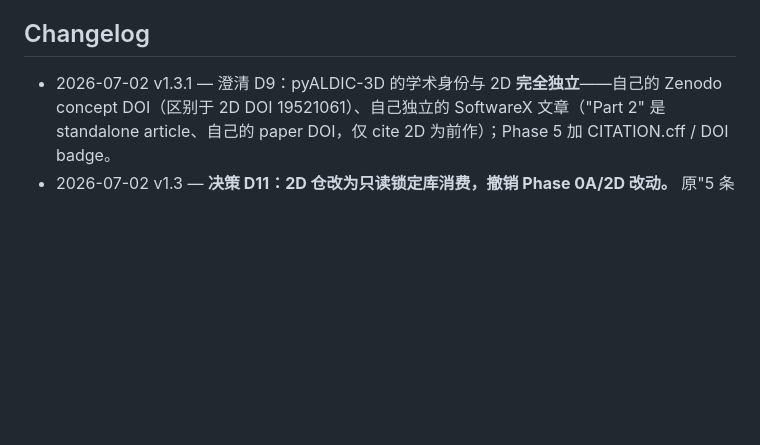
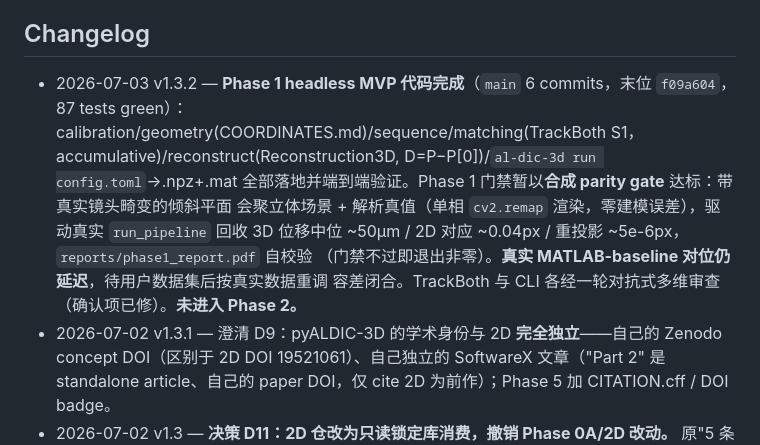
Before and after one commit to zachtong/pyALDIC-3D, a Markdown page: docs/architecture/00_INDEX.md, the part around the change. GitHub-like rendering; blank space fills up the shorter version.

Commit message:
docs(index): log Phase-1 headless-MVP completion + synthetic parity gate
Phase-gate discipline: record the Phase 1 milestone in the 00_INDEX changelog
(v1.3.2). Code-complete end to end (calibration -> matching TrackBoth S1 ->
reconstruct -> `al-dic-3d run` -> npz/mat), 87 tests green, validated by a
synthetic parity gate with analytic ground truth (reports/phase1_report.pdf,
self-verifying). The real MATLAB-baseline parity stays deferred until the user's
dataset is available. Not starting Phase 2.

```diff
--- a/docs/architecture/00_INDEX.md
+++ b/docs/architecture/00_INDEX.md
@@ -63,6 +63,14 @@
 
 ## Changelog
 
+- 2026-07-03 v1.3.2 — **Phase 1 headless MVP 代码完成**（`main` 6 commits，末位 `f09a604`，
+  87 tests green）：calibration/geometry(COORDINATES.md)/sequence/matching(TrackBoth S1，
+  accumulative)/reconstruct(Reconstruction3D, D=P−P[0])/`al-dic-3d run config.toml`→.npz+.mat
+  全部落地并端到端验证。Phase 1 门禁暂以**合成 parity gate** 达标：带真实镜头畸变的倾斜平面
+  会聚立体场景 + 解析真值（单相 `cv2.remap` 渲染，零建模误差），驱动真实 `run_pipeline` 回收
+  3D 位移中位 ~50µm / 2D 对应 ~0.04px / 重投影 ~5e-6px，`reports/phase1_report.pdf` 自校验
+  （门禁不过即退出非零）。**真实 MATLAB-baseline 对位仍延迟**，待用户数据集后按真实数据重调
+  容差闭合。TrackBoth 与 CLI 各经一轮对抗式多维审查（确认项已修）。**未进入 Phase 2。**
 - 2026-07-02 v1.3.1 — 澄清 D9：pyALDIC-3D 的学术身份与 2D **完全独立**——自己的 Zenodo
   concept DOI（区别于 2D DOI 19521061）、自己独立的 SoftwareX 文章（"Part 2" 是 standalone
   article、自己的 paper DOI，仅 cite 2D 为前作）；Phase 5 加 CITATION.cff / DOI badge。
```
